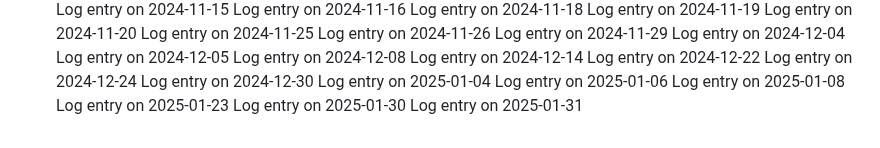
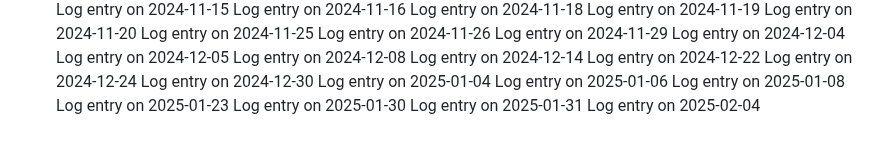
Before and after one commit to pushkar4844/SJSU-BUS-Application, a Markdown page: README.md, the part around the change. Rendered like a GitHub page.

```diff
--- a/README.md
+++ b/README.md
@@ -126,3 +126,4 @@ Log entry on 2025-01-08
 Log entry on 2025-01-23
 Log entry on 2025-01-30
 Log entry on 2025-01-31
+Log entry on 2025-02-04
```
